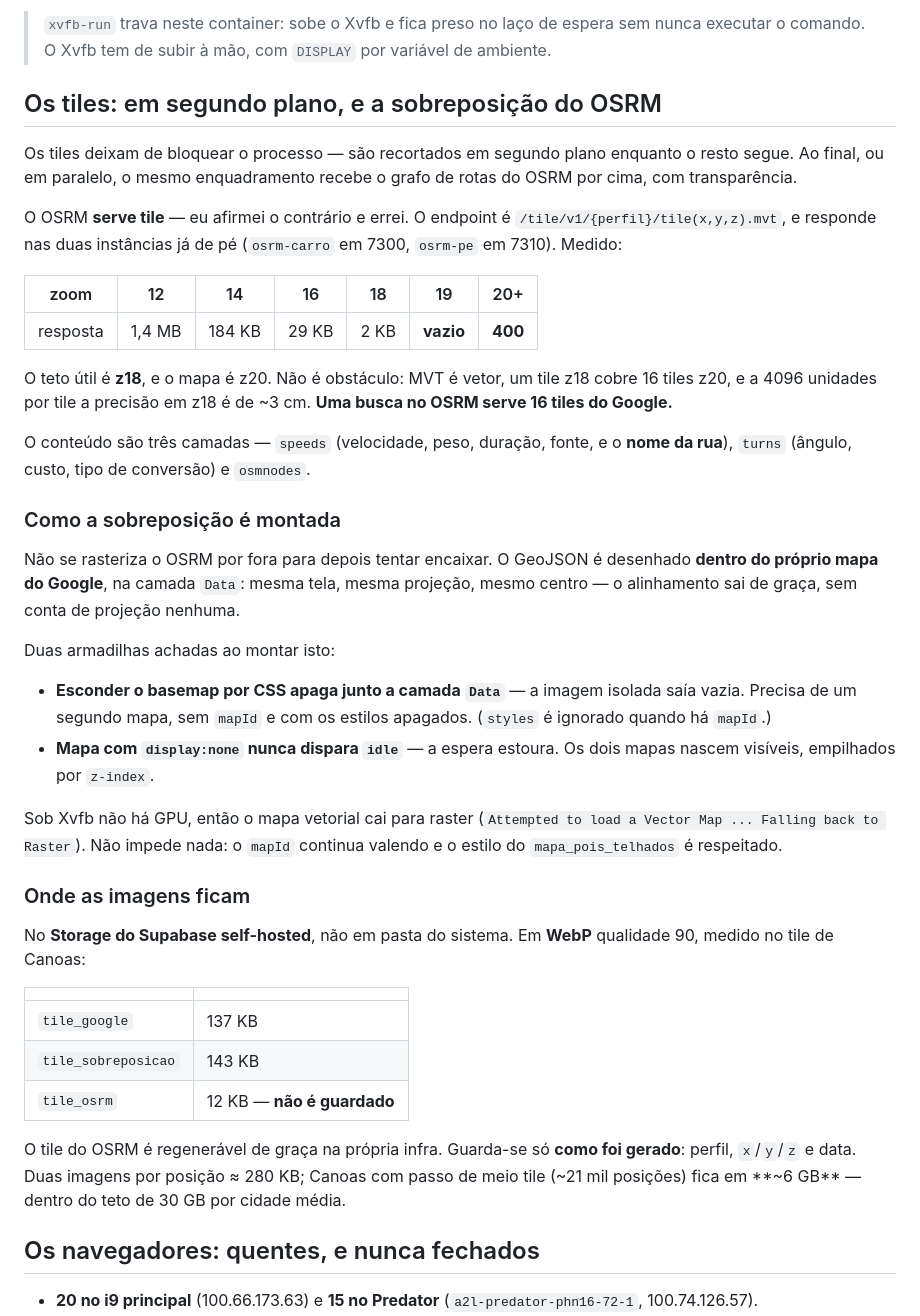
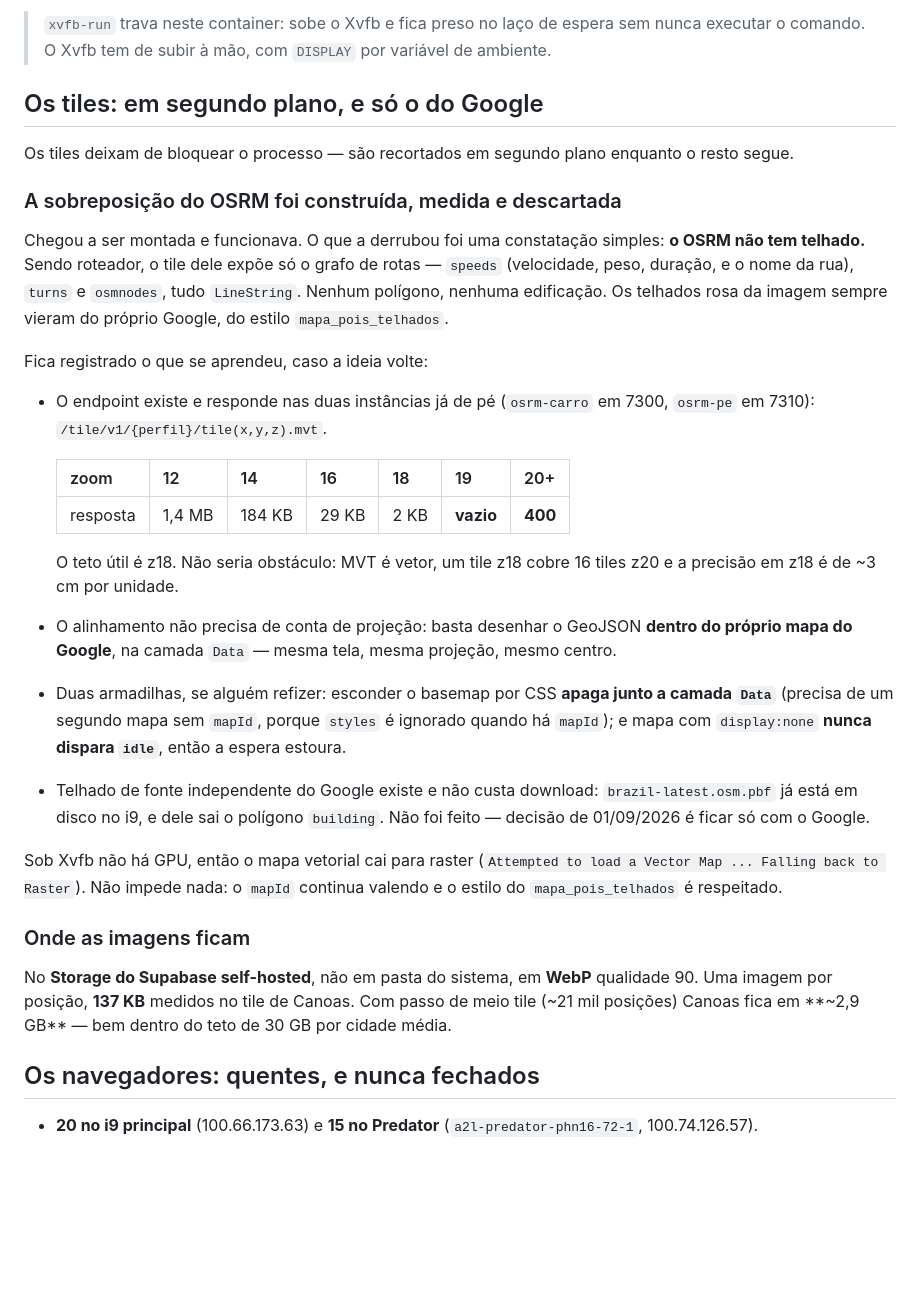
Before and after one commit to columbiatechinfo/comercialRadar, a Markdown page: docs/adr/0006-etapa-4-sem-ocr-e-sem-api-paga.md, the part around the change. Rendered like a GitHub page; blank space fills up the shorter version.

Commit message:
docs(adr): a sobreposicao do OSRM sai — ele nao tem telhado
Foi montada, funcionava e o alinhamento saia de graca desenhando o GeoJSON
dentro do proprio mapa do Google. O que a derrubou: sendo roteador, o tile
do OSRM so tem LineString — velocidade, conversao, nome de rua. Nenhum
poligono. O telhado rosa sempre foi do proprio Google.

Fica so o tile do Google: uma imagem por posicao em vez de duas, sem
decodificador de MVT, e Canoas cai de ~6 GB para ~2,9 GB.

O que se aprendeu fica registrado no ADR caso a ideia volte, inclusive as
duas armadilhas de renderizacao e o fato de brazil-latest.osm.pbf ja estar
em disco, de onde sairia telhado independente sem download.

Co-Authored-By: Claude Opus 5 <noreply@anthropic.com>

```diff
--- a/docs/adr/0006-etapa-4-sem-ocr-e-sem-api-paga.md
+++ b/docs/adr/0006-etapa-4-sem-ocr-e-sem-api-paga.md
@@ -175,41 +175,43 @@ já tinha lido o roteiro. Sem a bandeira, passam a valer.
 > sem nunca executar o comando. O Xvfb tem de subir à mão, com `DISPLAY` por
 > variável de ambiente.
 
-## Os tiles: em segundo plano, e a sobreposição do OSRM
+## Os tiles: em segundo plano, e só o do Google
 
 Os tiles deixam de bloquear o processo — são recortados em segundo plano
-enquanto o resto segue. Ao final, ou em paralelo, o mesmo enquadramento recebe
-o grafo de rotas do OSRM por cima, com transparência.
+enquanto o resto segue.
 
-O OSRM **serve tile** — eu afirmei o contrário e errei. O endpoint é
-`/tile/v1/{perfil}/tile(x,y,z).mvt`, e responde nas duas instâncias já de pé
-(`osrm-carro` em 7300, `osrm-pe` em 7310). Medido:
+### A sobreposição do OSRM foi construída, medida e descartada
 
-| zoom | 12 | 14 | 16 | 18 | 19 | 20+ |
-|---|---|---|---|---|---|---|
-| resposta | 1,4 MB | 184 KB | 29 KB | 2 KB | **vazio** | **400** |
+Chegou a ser montada e funcionava. O que a derrubou foi uma constatação simples:
+**o OSRM não tem telhado.** Sendo roteador, o tile dele expõe só o grafo de
+rotas — `speeds` (velocidade, peso, duração, e o nome da rua), `turns` e
+`osmnodes`, tudo `LineString`. Nenhum polígono, nenhuma edificação. Os telhados
+rosa da imagem sempre vieram do próprio Google, do estilo `mapa_pois_telhados`.
 
-O teto útil é **z18**, e o mapa é z20. Não é obstáculo: MVT é vetor, um tile
-z18 cobre 16 tiles z20, e a 4096 unidades por tile a precisão em z18 é de ~3 cm.
-**Uma busca no OSRM serve 16 tiles do Google.**
+Fica registrado o que se aprendeu, caso a ideia volte:
 
-O conteúdo são três camadas — `speeds` (velocidade, peso, duração, fonte, e o
-**nome da rua**), `turns` (ângulo, custo, tipo de conversão) e `osmnodes`.
+- O endpoint existe e responde nas duas instâncias já de pé (`osrm-carro` em
+  7300, `osrm-pe` em 7310): `/tile/v1/{perfil}/tile(x,y,z).mvt`.
 
-### Como a sobreposição é montada
+  | zoom | 12 | 14 | 16 | 18 | 19 | 20+ |
+  |---|---|---|---|---|---|---|
+  | resposta | 1,4 MB | 184 KB | 29 KB | 2 KB | **vazio** | **400** |
 
-Não se rasteriza o OSRM por fora para depois tentar encaixar. O GeoJSON é
-desenhado **dentro do próprio mapa do Google**, na camada `Data`: mesma tela,
-mesma projeção, mesmo centro — o alinhamento sai de graça, sem conta de
-projeção nenhuma.
+  O teto útil é z18. Não seria obstáculo: MVT é vetor, um tile z18 cobre 16
+  tiles z20 e a precisão em z18 é de ~3 cm por unidade.
 
-Duas armadilhas achadas ao montar isto:
+- O alinhamento não precisa de conta de projeção: basta desenhar o GeoJSON
+  **dentro do próprio mapa do Google**, na camada `Data` — mesma tela, mesma
+  projeção, mesmo centro.
 
-- **Esconder o basemap por CSS apaga junto a camada `Data`** — a imagem isolada
-  saía vazia. Precisa de um segundo mapa, sem `mapId` e com os estilos apagados.
-  (`styles` é ignorado quando há `mapId`.)
-- **Mapa com `display:none` nunca dispara `idle`** — a espera estoura. Os dois
-  mapas nascem visíveis, empilhados por `z-index`.
+- Duas armadilhas, se alguém refizer: esconder o basemap por CSS **apaga junto
+  a camada `Data`** (precisa de um segundo mapa sem `mapId`, porque `styles` é
+  ignorado quando há `mapId`); e mapa com `display:none` **nunca dispara
+  `idle`**, então a espera estoura.
+
+- Telhado de fonte independente do Google existe e não custa download:
+  `brazil-latest.osm.pbf` já está em disco no i9, e dele sai o polígono
+  `building`. Não foi feito — decisão de 01/09/2026 é ficar só com o Google.
 
 Sob Xvfb não há GPU, então o mapa vetorial cai para raster
 (`Attempted to load a Vector Map ... Falling back to Raster`). Não impede nada:
@@ -217,19 +219,10 @@ o `mapId` continua valendo e o estilo do `mapa_pois_telhados` é respeitado.
 
 ### Onde as imagens ficam
 
-No **Storage do Supabase self-hosted**, não em pasta do sistema. Em **WebP**
-qualidade 90, medido no tile de Canoas:
-
-| | |
-|---|---|
-| `tile_google` | 137 KB |
-| `tile_sobreposicao` | 143 KB |
-| `tile_osrm` | 12 KB — **não é guardado** |
-
-O tile do OSRM é regenerável de graça na própria infra. Guarda-se só **como foi
-gerado**: perfil, `x`/`y`/`z` e data. Duas imagens por posição ≈ 280 KB;
-Canoas com passo de meio tile (~21 mil posições) fica em **~6 GB** — dentro do
-teto de 30 GB por cidade média.
+No **Storage do Supabase self-hosted**, não em pasta do sistema, em **WebP**
+qualidade 90. Uma imagem por posição, **137 KB** medidos no tile de Canoas.
+Com passo de meio tile (~21 mil posições) Canoas fica em **~2,9 GB** — bem
+dentro do teto de 30 GB por cidade média.
 
 ## Os navegadores: quentes, e nunca fechados
 
```
